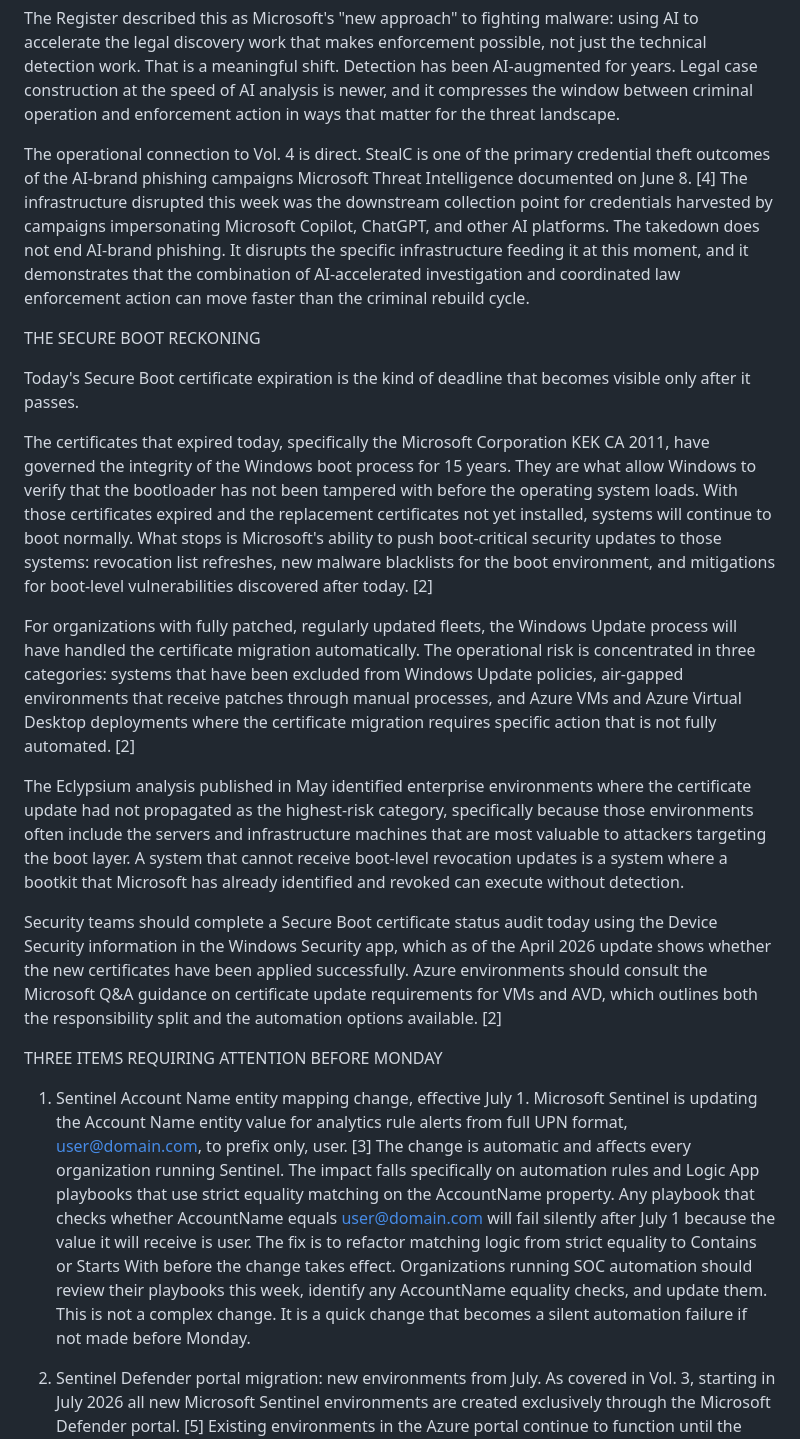
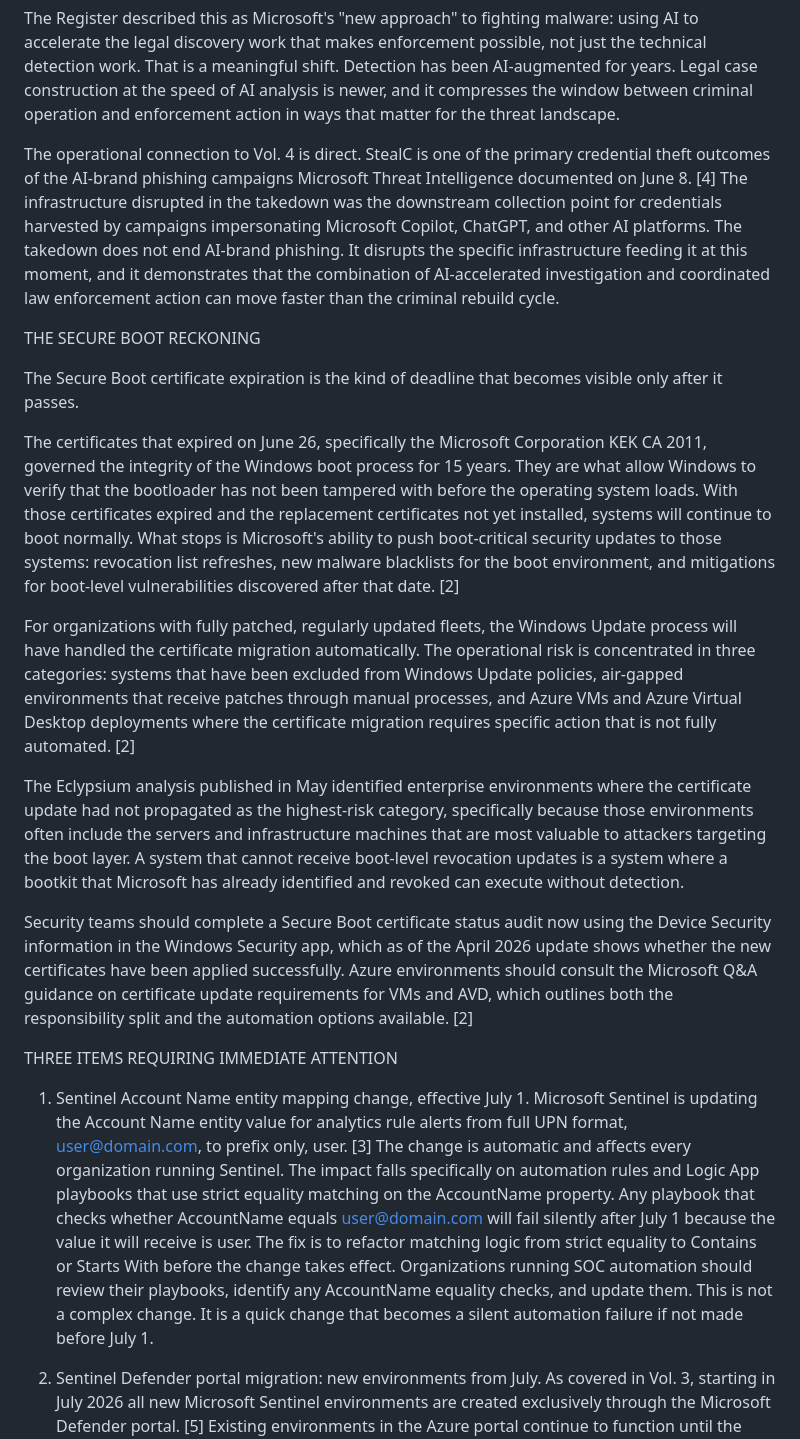
Before and after one commit to kjohnson2324/Azureisp, a Markdown page: agents-apps-dr-kj/output/vol-6-2026-06-26.md, the part around one of its changes. Rendered like a GitHub page.

```diff
--- a/agents-apps-dr-kj/output/vol-6-2026-06-26.md
+++ b/agents-apps-dr-kj/output/vol-6-2026-06-26.md
@@ -27,27 +27,27 @@ The legal challenge in building an action against two separately operated malwar
 
 The Register described this as Microsoft's "new approach" to fighting malware: using AI to accelerate the legal discovery work that makes enforcement possible, not just the technical detection work. That is a meaningful shift. Detection has been AI-augmented for years. Legal case construction at the speed of AI analysis is newer, and it compresses the window between criminal operation and enforcement action in ways that matter for the threat landscape.
 
-The operational connection to Vol. 4 is direct. StealC is one of the primary credential theft outcomes of the AI-brand phishing campaigns Microsoft Threat Intelligence documented on June 8. [4] The infrastructure disrupted this week was the downstream collection point for credentials harvested by campaigns impersonating Microsoft Copilot, ChatGPT, and other AI platforms. The takedown does not end AI-brand phishing. It disrupts the specific infrastructure feeding it at this moment, and it demonstrates that the combination of AI-accelerated investigation and coordinated law enforcement action can move faster than the criminal rebuild cycle.
+The operational connection to Vol. 4 is direct. StealC is one of the primary credential theft outcomes of the AI-brand phishing campaigns Microsoft Threat Intelligence documented on June 8. [4] The infrastructure disrupted in the takedown was the downstream collection point for credentials harvested by campaigns impersonating Microsoft Copilot, ChatGPT, and other AI platforms. The takedown does not end AI-brand phishing. It disrupts the specific infrastructure feeding it at this moment, and it demonstrates that the combination of AI-accelerated investigation and coordinated law enforcement action can move faster than the criminal rebuild cycle.
 
 
 THE SECURE BOOT RECKONING
 
 
-Today's Secure Boot certificate expiration is the kind of deadline that becomes visible only after it passes.
+The Secure Boot certificate expiration is the kind of deadline that becomes visible only after it passes.
 
-The certificates that expired today, specifically the Microsoft Corporation KEK CA 2011, have governed the integrity of the Windows boot process for 15 years. They are what allow Windows to verify that the bootloader has not been tampered with before the operating system loads. With those certificates expired and the replacement certificates not yet installed, systems will continue to boot normally. What stops is Microsoft's ability to push boot-critical security updates to those systems: revocation list refreshes, new malware blacklists for the boot environment, and mitigations for boot-level vulnerabilities discovered after today. [2]
+The certificates that expired on June 26, specifically the Microsoft Corporation KEK CA 2011, governed the integrity of the Windows boot process for 15 years. They are what allow Windows to verify that the bootloader has not been tampered with before the operating system loads. With those certificates expired and the replacement certificates not yet installed, systems will continue to boot normally. What stops is Microsoft's ability to push boot-critical security updates to those systems: revocation list refreshes, new malware blacklists for the boot environment, and mitigations for boot-level vulnerabilities discovered after that date. [2]
 
 For organizations with fully patched, regularly updated fleets, the Windows Update process will have handled the certificate migration automatically. The operational risk is concentrated in three categories: systems that have been excluded from Windows Update policies, air-gapped environments that receive patches through manual processes, and Azure VMs and Azure Virtual Desktop deployments where the certificate migration requires specific action that is not fully automated. [2]
 
 The Eclypsium analysis published in May identified enterprise environments where the certificate update had not propagated as the highest-risk category, specifically because those environments often include the servers and infrastructure machines that are most valuable to attackers targeting the boot layer. A system that cannot receive boot-level revocation updates is a system where a bootkit that Microsoft has already identified and revoked can execute without detection.
 
-Security teams should complete a Secure Boot certificate status audit today using the Device Security information in the Windows Security app, which as of the April 2026 update shows whether the new certificates have been applied successfully. Azure environments should consult the Microsoft Q&A guidance on certificate update requirements for VMs and AVD, which outlines both the responsibility split and the automation options available. [2]
+Security teams should complete a Secure Boot certificate status audit now using the Device Security information in the Windows Security app, which as of the April 2026 update shows whether the new certificates have been applied successfully. Azure environments should consult the Microsoft Q&A guidance on certificate update requirements for VMs and AVD, which outlines both the responsibility split and the automation options available. [2]
 
 
-THREE ITEMS REQUIRING ATTENTION BEFORE MONDAY
+THREE ITEMS REQUIRING IMMEDIATE ATTENTION
 
 
-1. Sentinel Account Name entity mapping change, effective July 1. Microsoft Sentinel is updating the Account Name entity value for analytics rule alerts from full UPN format, user@domain.com, to prefix only, user. [3] The change is automatic and affects every organization running Sentinel. The impact falls specifically on automation rules and Logic App playbooks that use strict equality matching on the AccountName property. Any playbook that checks whether AccountName equals user@domain.com will fail silently after July 1 because the value it will receive is user. The fix is to refactor matching logic from strict equality to Contains or Starts With before the change takes effect. Organizations running SOC automation should review their playbooks this week, identify any AccountName equality checks, and update them. This is not a complex change. It is a quick change that becomes a silent automation failure if not made before Monday.
+1. Sentinel Account Name entity mapping change, effective July 1. Microsoft Sentinel is updating the Account Name entity value for analytics rule alerts from full UPN format, user@domain.com, to prefix only, user. [3] The change is automatic and affects every organization running Sentinel. The impact falls specifically on automation rules and Logic App playbooks that use strict equality matching on the AccountName property. Any playbook that checks whether AccountName equals user@domain.com will fail silently after July 1 because the value it will receive is user. The fix is to refactor matching logic from strict equality to Contains or Starts With before the change takes effect. Organizations running SOC automation should review their playbooks, identify any AccountName equality checks, and update them. This is not a complex change. It is a quick change that becomes a silent automation failure if not made before July 1.
 
 2. Sentinel Defender portal migration: new environments from July. As covered in Vol. 3, starting in July 2026 all new Microsoft Sentinel environments are created exclusively through the Microsoft Defender portal. [5] Existing environments in the Azure portal continue to function until the March 2027 retirement date, but the operational implication for teams standing up new workspaces, test environments, or MSSP tenant environments is that the Defender portal is now the only path. Teams that have not yet worked through the Defender portal Sentinel experience should prioritize that familiarization before standing up new production environments.
 
```
Also changed, not shown: other parts of agents-apps-dr-kj/output/vol-6-2026-06-26.md (+8 -8 lines).
